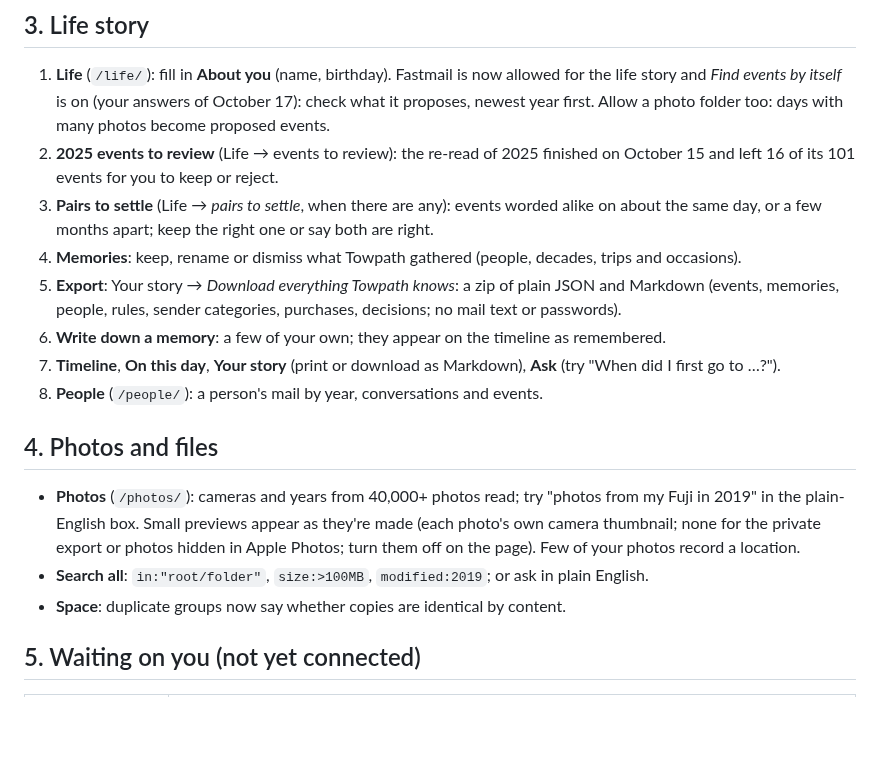
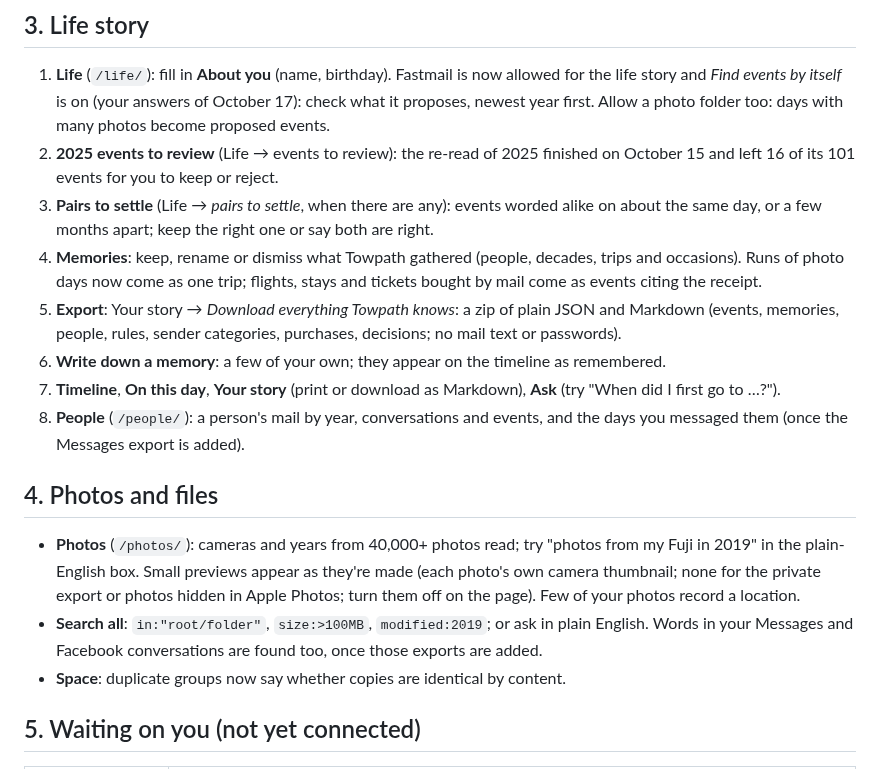
Before and after one commit to endthestart/towpath, a Markdown page: docs/plans/2026-10-uat-guide.md, the part around the change. Rendered like a GitHub page; blank space fills up the shorter version.

```diff
--- a/docs/plans/2026-10-uat-guide.md
+++ b/docs/plans/2026-10-uat-guide.md
@@ -55,20 +55,23 @@ password with full IMAP and SMTP access), then on Mail → Settings tick the kin
    its 101 events for you to keep or reject.
 3. **Pairs to settle** (Life → *pairs to settle*, when there are any): events worded alike on about the same day,
    or a few months apart; keep the right one or say both are right.
-4. **Memories**: keep, rename or dismiss what Towpath gathered (people, decades, trips and occasions).
+4. **Memories**: keep, rename or dismiss what Towpath gathered (people, decades, trips and occasions). Runs of
+   photo days now come as one trip; flights, stays and tickets bought by mail come as events citing the receipt.
 5. **Export**: Your story → *Download everything Towpath knows*: a zip of plain JSON and Markdown (events,
    memories, people, rules, sender categories, purchases, decisions; no mail text or passwords).
 6. **Write down a memory**: a few of your own; they appear on the timeline as remembered.
 7. **Timeline**, **On this day**, **Your story** (print or download as Markdown), **Ask** (try "When did I first go
    to …?").
-8. **People** (`/people/`): a person's mail by year, conversations and events.
+8. **People** (`/people/`): a person's mail by year, conversations and events, and the days you messaged them
+   (once the Messages export is added).
 
 ## 4. Photos and files
 
 - **Photos** (`/photos/`): cameras and years from 40,000+ photos read; try "photos from my Fuji in 2019" in the
   plain-English box. Small previews appear as they're made (each photo's own camera thumbnail; none for the private
   export or photos hidden in Apple Photos; turn them off on the page). Few of your photos record a location.
-- **Search all**: `in:"root/folder"`, `size:>100MB`, `modified:2019`; or ask in plain English.
+- **Search all**: `in:"root/folder"`, `size:>100MB`, `modified:2019`; or ask in plain English. Words in your
+  Messages and Facebook conversations are found too, once those exports are added.
 - **Space**: duplicate groups now say whether copies are identical by content.
 
 ## 5. Waiting on you (not yet connected)
```
Also changed, not shown: docs/plans/2026-10-17-autonomous-build.md (+15 -3 lines).
